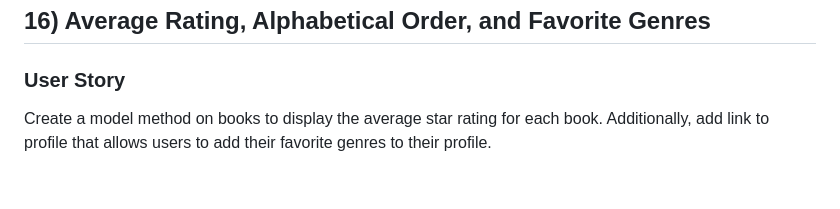
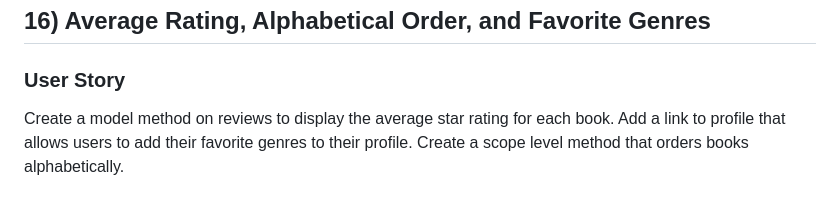
Before and after one commit to gabbymassaro/rails_project, a Markdown page: UserStories.md, the part around the change. GitHub-like rendering.

Commit message:
Update user story 16

```diff
--- a/UserStories.md
+++ b/UserStories.md
@@ -155,4 +155,6 @@ Devise setup works great for getting user_auth off the ground, but it comes with
 
 ### User Story
 
-Create a model method on books to display the average star rating for each book. Additionally, add link to profile that allows users to add their favorite genres to their profile.
+Create a model method on reviews to display the average star rating for each book.
+Add a link to profile that allows users to add their favorite genres to their profile.
+Create a scope level method that orders books alphabetically.
```
